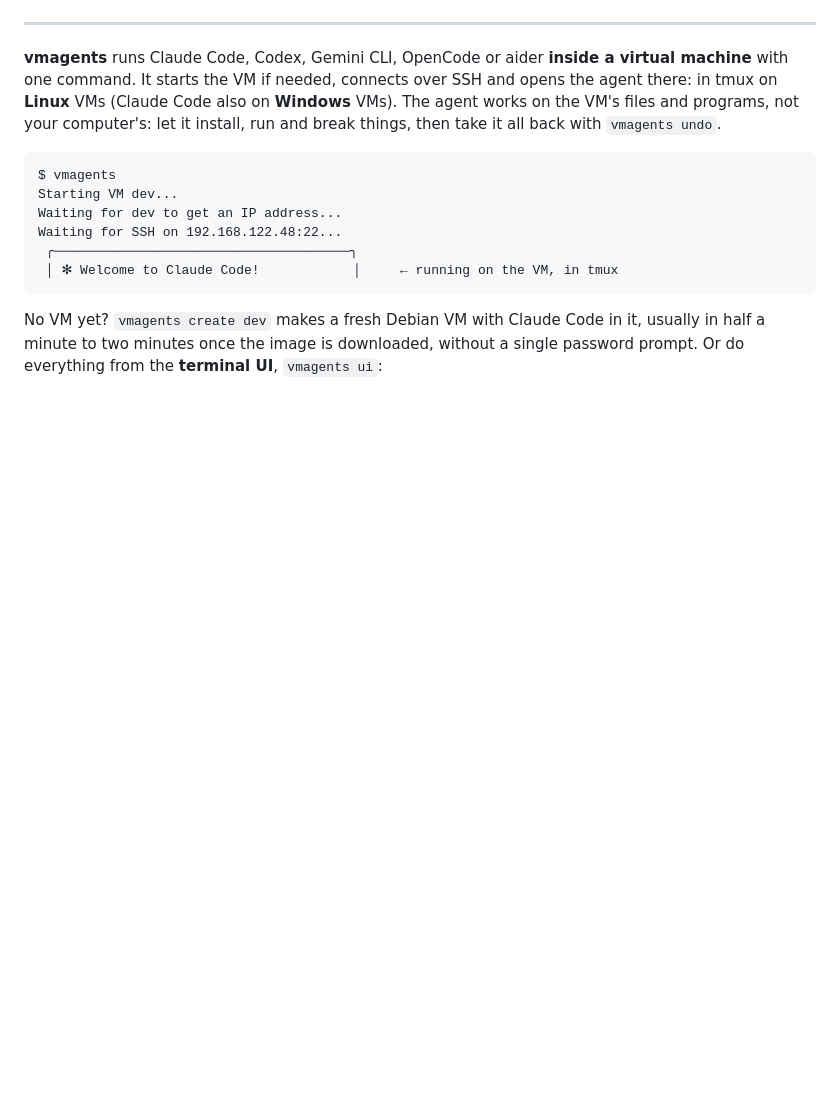
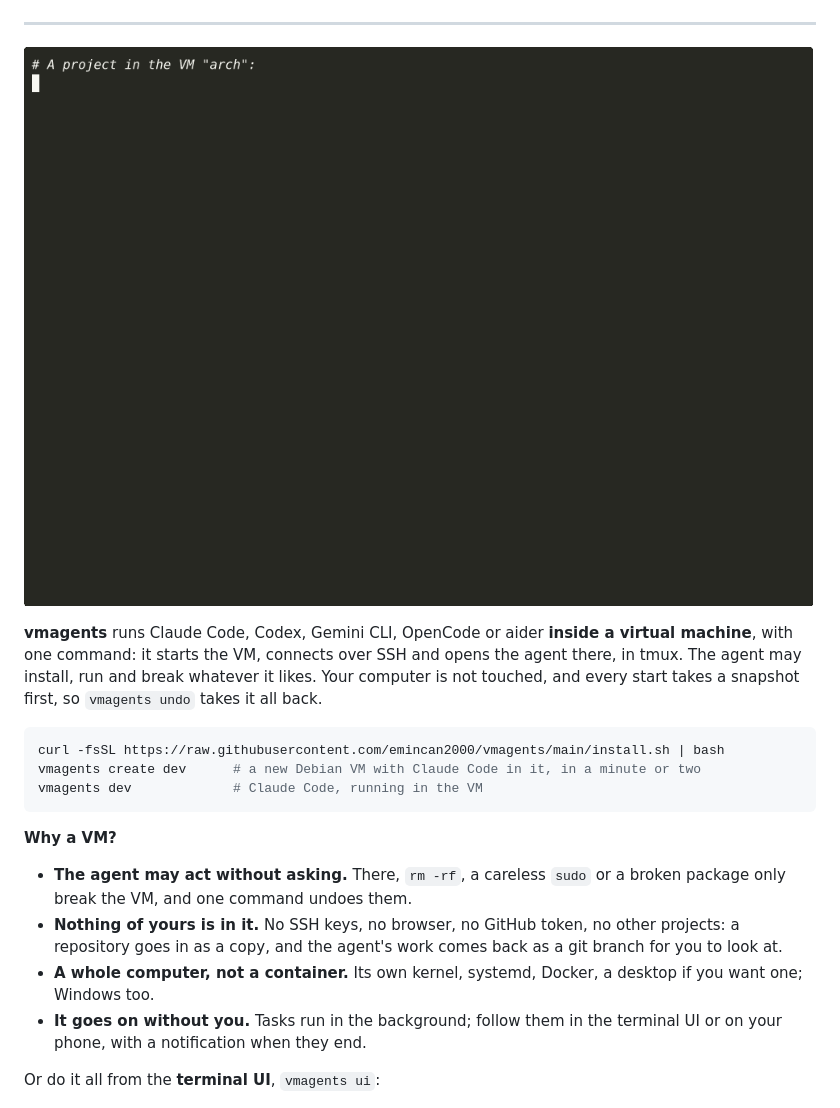
Before and after one commit to 0anes0/vmagents, a Markdown page: README.md, the part around one of its changes. GitHub-like rendering; pictures changed too: docs/demo.gif (added); blank space fills up the shorter version.

````diff
--- a/README.md
+++ b/README.md
@@ -17,26 +17,33 @@
 
 ---
 
+![An agent deletes a project in the VM; vmagents undo brings it back](docs/demo.gif)
+
 **vmagents** runs Claude Code, Codex, Gemini CLI, OpenCode or aider **inside a
-virtual machine** with one command. It starts the VM if needed, connects over
-SSH and opens the agent there: in tmux on **Linux** VMs (Claude Code also on
-**Windows** VMs). The agent works on the VM's files and programs, not your
-computer's: let it install, run and break things, then take it all back with
-`vmagents undo`.
+virtual machine**, with one command: it starts the VM, connects over SSH and
+opens the agent there, in tmux. The agent may install, run and break whatever
+it likes. Your computer is not touched, and every start takes a snapshot first,
+so `vmagents undo` takes it all back.
 
-```
-$ vmagents
-Starting VM dev...
-Waiting for dev to get an IP address...
-Waiting for SSH on 192.168.122.48:22...
- ╭──────────────────────────────────────╮
- │ ✻ Welcome to Claude Code!            │     ← running on the VM, in tmux
+```sh
+curl -fsSL https://raw.githubusercontent.com/emincan2000/vmagents/main/install.sh | bash
+vmagents create dev      # a new Debian VM with Claude Code in it, in a minute or two
+vmagents dev             # Claude Code, running in the VM
 ```
 
-No VM yet? `vmagents create dev` makes a fresh Debian VM with Claude Code in
-it, usually in half a minute to two minutes once the image is downloaded,
-without a single password prompt. Or do everything from the **terminal UI**,
-`vmagents ui`:
+**Why a VM?**
+
+- **The agent may act without asking.** There, `rm -rf`, a careless `sudo` or a
+  broken package only break the VM, and one command undoes them.
+- **Nothing of yours is in it.** No SSH keys, no browser, no GitHub token, no
+  other projects: a repository goes in as a copy, and the agent's work comes
+  back as a git branch for you to look at.
+- **A whole computer, not a container.** Its own kernel, systemd, Docker, a
+  desktop if you want one; Windows too.
+- **It goes on without you.** Tasks run in the background; follow them in the
+  terminal UI or on your phone, with a notification when they end.
+
+Or do it all from the **terminal UI**, `vmagents ui`:
 
 ![vmagents ui](docs/ui.png)
 
````
Also changed, not shown: other parts of README.md (+21 -1 lines), CONTRIBUTING.md (added, +38 -0 lines), README.tr.md (+44 -17 lines), SECURITY.md (added, +22 -0 lines), 7 other files.
